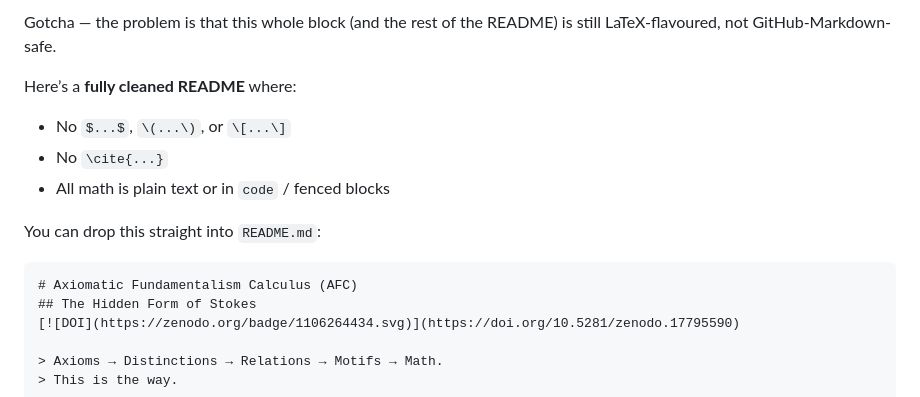
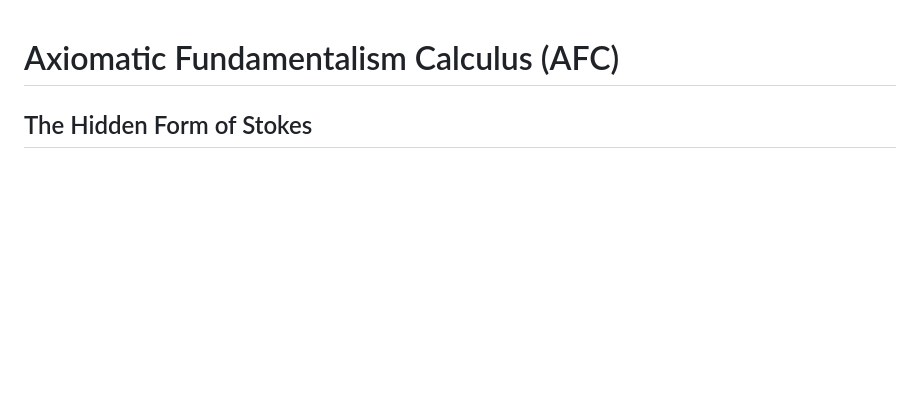
Before and after one commit to rpoyau/afc, a Markdown page: README.md, the part around the change printed below. Drawn GitHub-style; blank space fills up the shorter version.

Commit message:
Clean up README for GitHub Markdown compatibility
Removed LaTeX content and cleaned up README for Markdown compatibility.

`````diff
--- a/README.md
+++ b/README.md
@@ -1,14 +1,3 @@
-Gotcha — the problem is that this whole block (and the rest of the README) is still LaTeX-flavoured, not GitHub-Markdown-safe.
-
-Here’s a **fully cleaned README** where:
-
-* No `$...$`, `\(...\)`, or `\[...\]`
-* No `\cite{...}`
-* All math is plain text or in `code` / fenced blocks
-
-You can drop this straight into `README.md`:
-
-````markdown
 # Axiomatic Fundamentalism Calculus (AFC)
 ## The Hidden Form of Stokes
 [![DOI](https://zenodo.org/badge/1106264434.svg)](https://doi.org/10.5281/zenodo.17795590)
`````
Also changed, not shown: other parts of README.md (+0 -3 lines).
